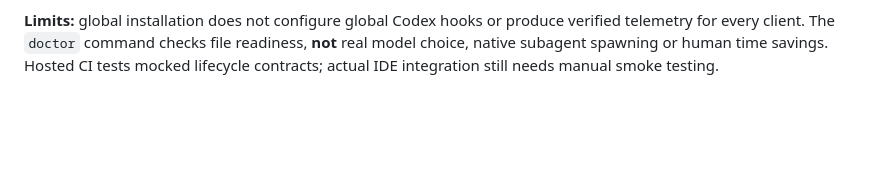
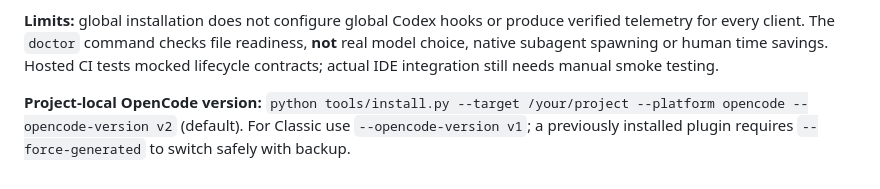
Before and after one commit to eniskorkut/auto-orchestrator, a Markdown page: README.md, the part around the change. Drawn GitHub-style; blank space fills up the shorter version.

Commit message:
docs: choose OpenCode plugin version for project installs

```diff
--- a/README.md
+++ b/README.md
@@ -116,3 +116,5 @@ python tools/install_global.py --uninstall
 For Codex Luna Max, pass `--codex-model luna-max`. If your existing `~/.codex/config.toml` requires edits, the global installer **fails safely** and provides instructions rather than rewriting it. Global OpenCode V2 uses a native `setup(ctx)` plugin with event subscriptions; V1 uses its legacy plugin. User files are not overwritten. See [IDE_TESTING.md](IDE_TESTING.md) for three independent manual smoke scenarios.
 
 **Limits:** global installation does not configure global Codex hooks or produce verified telemetry for every client. The `doctor` command checks file readiness, **not** real model choice, native subagent spawning or human time savings. Hosted CI tests mocked lifecycle contracts; actual IDE integration still needs manual smoke testing.
+
+**Project-local OpenCode version:** `python tools/install.py --target /your/project --platform opencode --opencode-version v2` (default). For Classic use `--opencode-version v1`; a previously installed plugin requires `--force-generated` to switch safely with backup.
```
